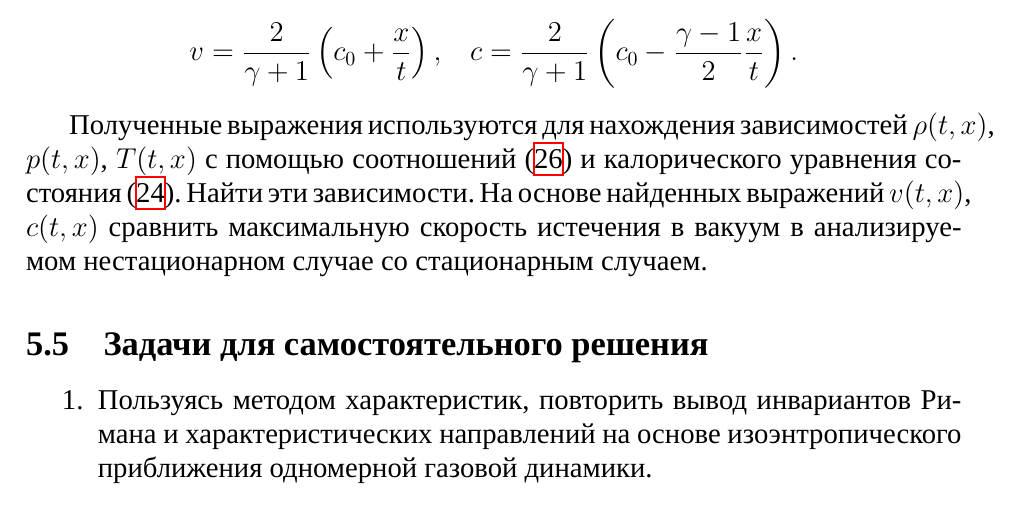
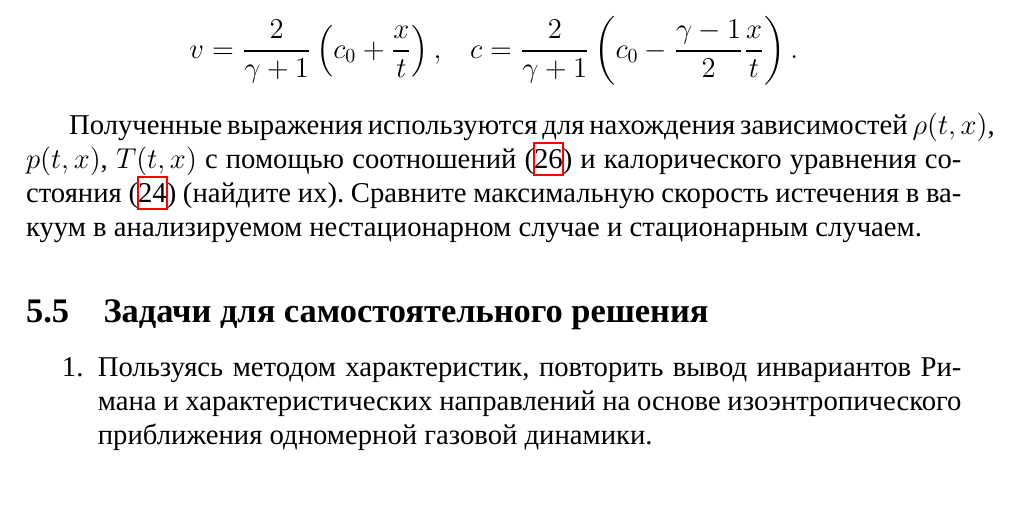
Before and after one commit to the-mozart/tagd_problems_2, a LaTeX document (tex/problems.tex): part of page 32 of 33, cut so that both start at the same text. Compiled offline with XeLaTeX; a missing font is replaced by an installed copy or a similar font.

Commit message:
Стилистические изменения

```diff
--- a/tex/problems.tex
+++ b/tex/problems.tex
@@ -1503,7 +1503,7 @@ v = \frac{2}{\gamma+1} \left( c_0 + \frac{x}{t} \right),\quad
 c = \frac{2}{\gamma+1} \left( c_0 - \frac{\gamma-1}{2}\frac{x}{t} \right).
 \]
 
-Полученные выражения используются для нахождения зависимостей $\rho\argtxo$, $p\argtxo$, $T\argtxo$ с помощью соотношений (\ref{eq:solution_r_wave}) и калорического уравнения состояния (\ref{eq:polytrop_dfn}). Найти эти зависимости. На основе найденных выражений  $v\argtxo$, $c\argtxo$  сравнить максимальную скорость истечения в вакуум в анализируемом нестационарном случае со стационарным случаем.
+Полученные выражения используются для нахождения зависимостей $\rho\argtxo$, $p\argtxo$, $T\argtxo$ с помощью соотношений (\ref{eq:solution_r_wave}) и калорического уравнения состояния (\ref{eq:polytrop_dfn}) (найдите их). Сравните максимальную скорость истечения в вакуум в анализируемом нестационарном случае и стационарным случаем.
 
 \subsection{Задачи для самостоятельного решения}
 
```
Also changed, not shown: tex/problems.pdf.
